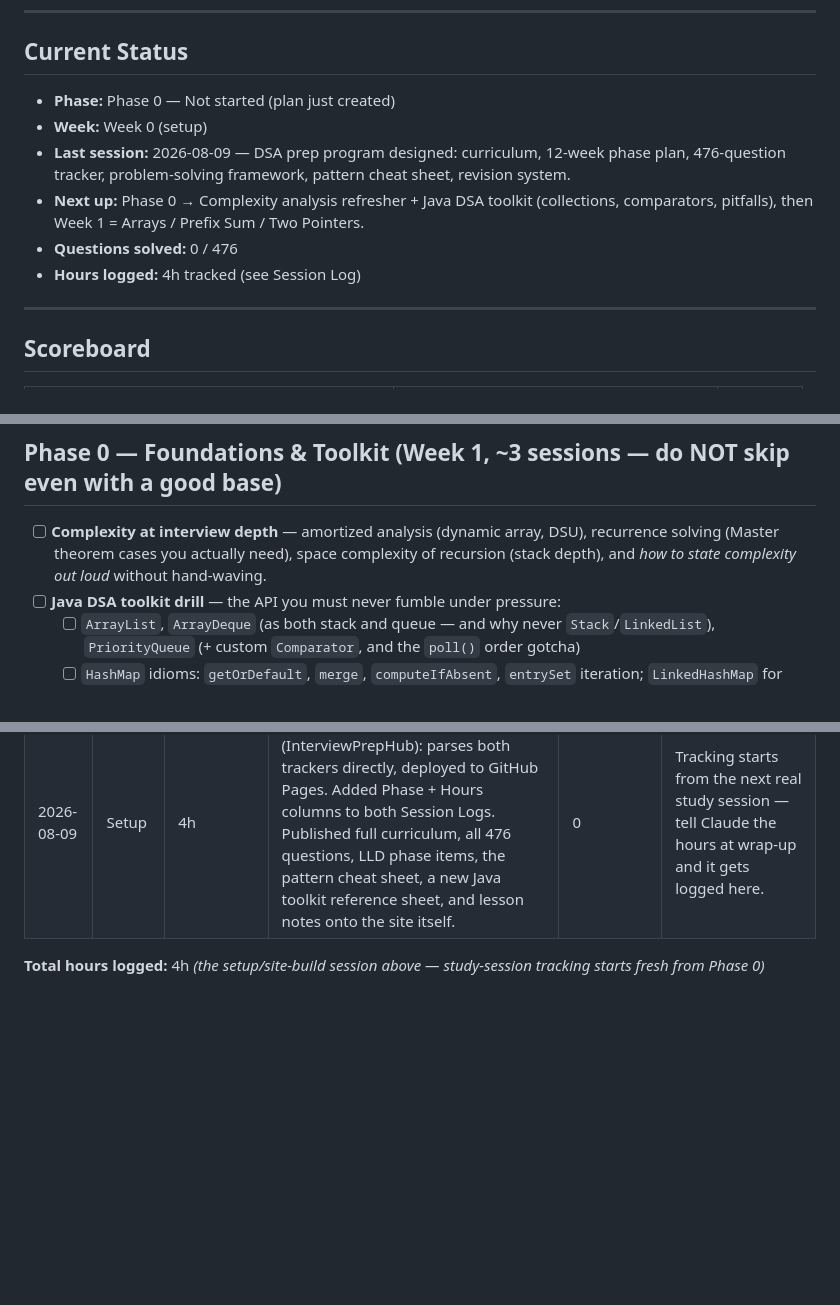
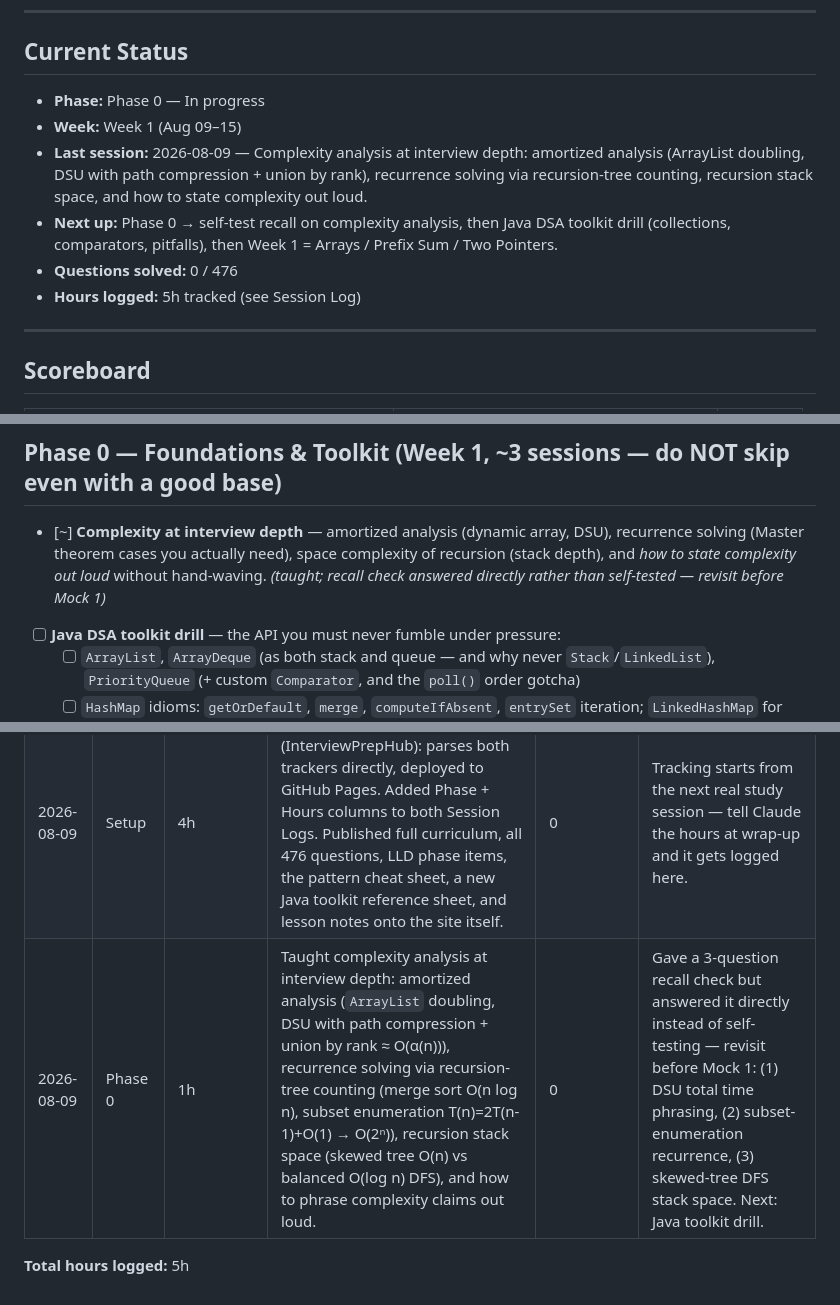
Before and after one commit to Nitin-Rana/interview-prep, a Markdown page: DSA-Prep/00_PROGRESS_TRACKER.md, 3 parts joined by grey strips. Drawn GitHub-style; blank space fills up the shorter version.

Commit message:
Log DSA Phase 0 session: complexity analysis at interview depth
Covered amortized analysis, recurrence solving via recursion-tree
counting, recursion stack space, and stating complexity out loud.
Marked as needs-revisit since recall wasn't self-tested this session.

```diff
--- a/DSA-Prep/00_PROGRESS_TRACKER.md
+++ b/DSA-Prep/00_PROGRESS_TRACKER.md
@@ -19,12 +19,12 @@
 
 ## Current Status
 
-- **Phase:** Phase 0 — Not started (plan just created)
-- **Week:** Week 0 (setup)
-- **Last session:** 2026-08-09 — DSA prep program designed: curriculum, 12-week phase plan, 476-question tracker, problem-solving framework, pattern cheat sheet, revision system.
-- **Next up:** Phase 0 → Complexity analysis refresher + Java DSA toolkit (collections, comparators, pitfalls), then Week 1 = Arrays / Prefix Sum / Two Pointers.
+- **Phase:** Phase 0 — In progress
+- **Week:** Week 1 (Aug 09–15)
+- **Last session:** 2026-08-09 — Complexity analysis at interview depth: amortized analysis (ArrayList doubling, DSU with path compression + union by rank), recurrence solving via recursion-tree counting, recursion stack space, and how to state complexity out loud.
+- **Next up:** Phase 0 → self-test recall on complexity analysis, then Java DSA toolkit drill (collections, comparators, pitfalls), then Week 1 = Arrays / Prefix Sum / Two Pointers.
 - **Questions solved:** 0 / 476
-- **Hours logged:** 4h tracked (see Session Log)
+- **Hours logged:** 5h tracked (see Session Log)
 
 ---
 
@@ -45,7 +45,7 @@
 
 ## Phase 0 — Foundations & Toolkit (Week 1, ~3 sessions — do NOT skip even with a good base)
 
-- [ ] **Complexity at interview depth** — amortized analysis (dynamic array, DSU), recurrence solving (Master theorem cases you actually need), space complexity of recursion (stack depth), and *how to state complexity out loud* without hand-waving.
+- [~] **Complexity at interview depth** — amortized analysis (dynamic array, DSU), recurrence solving (Master theorem cases you actually need), space complexity of recursion (stack depth), and *how to state complexity out loud* without hand-waving. _(taught; recall check answered directly rather than self-tested — revisit before Mock 1)_
 - [ ] **Java DSA toolkit drill** — the API you must never fumble under pressure:
   - [ ] `ArrayList`, `ArrayDeque` (as both stack and queue — and why never `Stack`/`LinkedList`), `PriorityQueue` (+ custom `Comparator`, and the `poll()` order gotcha)
   - [ ] `HashMap` idioms: `getOrDefault`, `merge`, `computeIfAbsent`, `entrySet` iteration; `LinkedHashMap` for LRU; `TreeMap`/`TreeSet` (`floorKey`, `ceilingKey`, `higherKey`, `subMap`) — the single most under-used interview tool
@@ -168,5 +168,6 @@ _(Append one entry per session — date, phase, hours spent working with Claude
 |------|-------|-------|---------|-----------|--------------------|
 | 2026-08-09 | Setup | — *(untracked)* | Program setup: curriculum, 12-week phase plan, 476-question tracker across 20 topics, 9-step problem-solving framework, pattern cheat sheet scaffold, revision queue. | 0 | Start Phase 0 next session: complexity depth + Java toolkit drill. Don't skip it — the toolkit fumbles are what cost time in real rounds. |
 | 2026-08-09 | Setup | 4h | Built the live progress site (InterviewPrepHub): parses both trackers directly, deployed to GitHub Pages. Added Phase + Hours columns to both Session Logs. Published full curriculum, all 476 questions, LLD phase items, the pattern cheat sheet, a new Java toolkit reference sheet, and lesson notes onto the site itself. | 0 | Tracking starts from the next real study session — tell Claude the hours at wrap-up and it gets logged here. |
+| 2026-08-09 | Phase 0 | 1h | Taught complexity analysis at interview depth: amortized analysis (`ArrayList` doubling, DSU with path compression + union by rank ≈ O(α(n))), recurrence solving via recursion-tree counting (merge sort O(n log n), subset enumeration T(n)=2T(n-1)+O(1) → O(2ⁿ)), recursion stack space (skewed tree O(n) vs balanced O(log n) DFS), and how to phrase complexity claims out loud. | 0 | Gave a 3-question recall check but answered it directly instead of self-testing — revisit before Mock 1: (1) DSU total time phrasing, (2) subset-enumeration recurrence, (3) skewed-tree DFS stack space. Next: Java toolkit drill. |
 
-**Total hours logged:** 4h *(the setup/site-build session above — study-session tracking starts fresh from Phase 0)*
+**Total hours logged:** 5h
```
